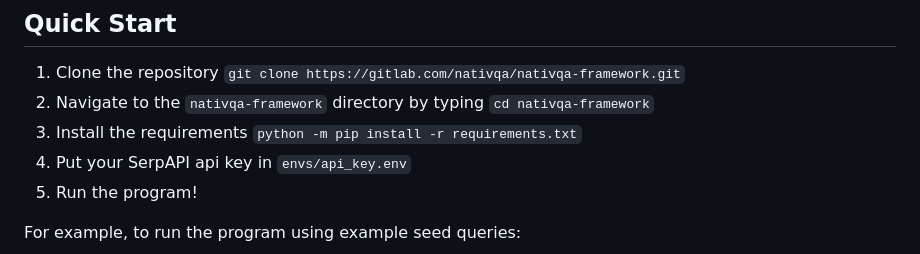
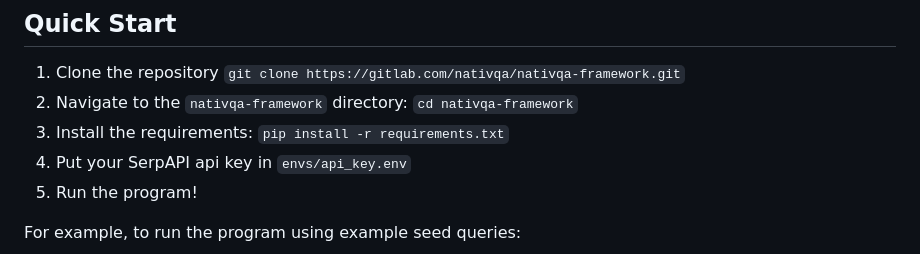
Before and after one commit to firojalam/nativqa-framework, a Markdown page: README.md, the part around the change. GitHub-like rendering.

```diff
--- a/README.md
+++ b/README.md
@@ -18,8 +18,8 @@ Developing **NativQA Framework** is an ongoing effort and it will be continuousl
 ## Quick Start
 
 1. Clone the repository `git clone https://gitlab.com/nativqa/nativqa-framework.git`
-2. Navigate to the `nativqa-framework` directory by typing `cd nativqa-framework`
-3. Install the requirements `python -m pip install -r requirements.txt`
+2. Navigate to the `nativqa-framework` directory: `cd nativqa-framework`
+3. Install the requirements: `pip install -r requirements.txt`
 4. Put your SerpAPI api key in `envs/api_key.env`
 5. Run the program!
 
```
